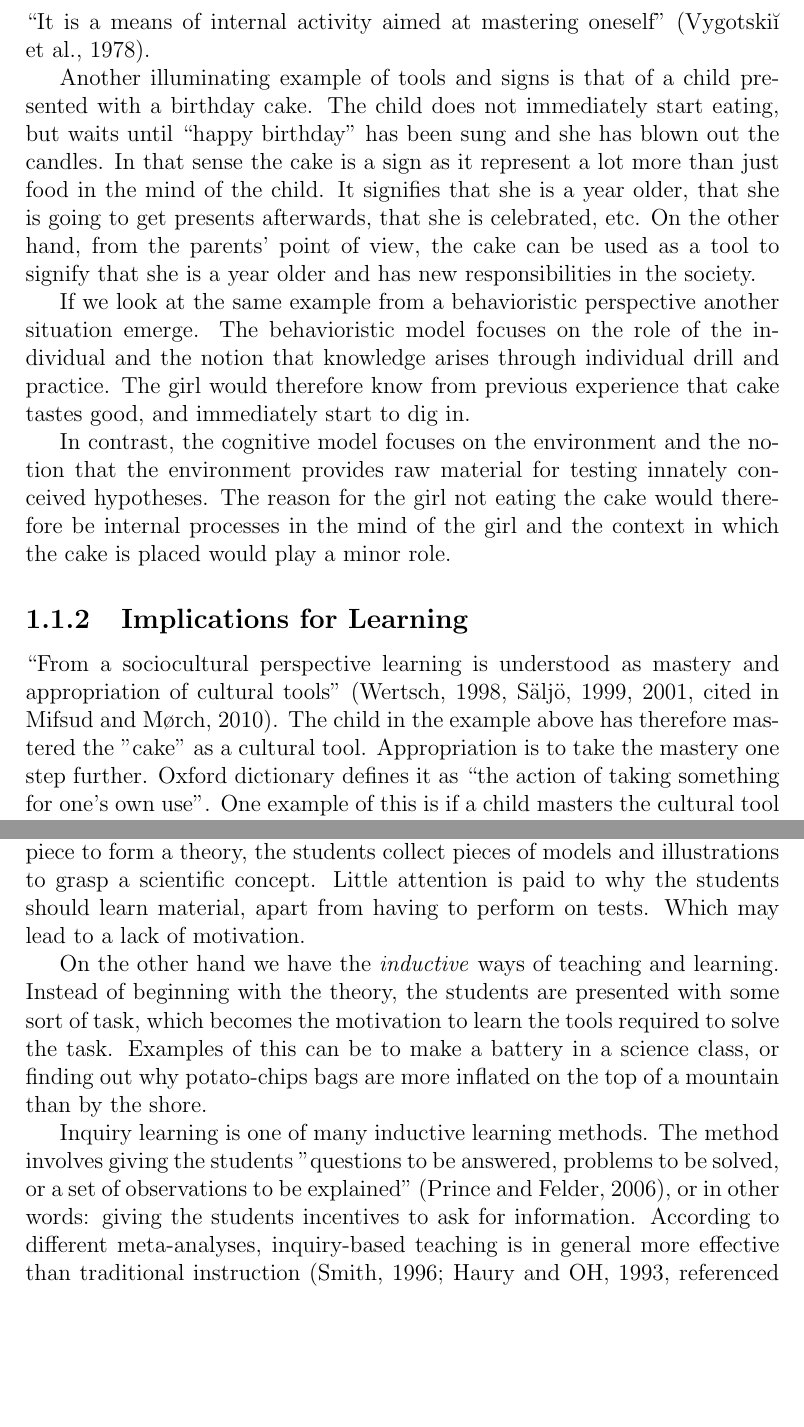
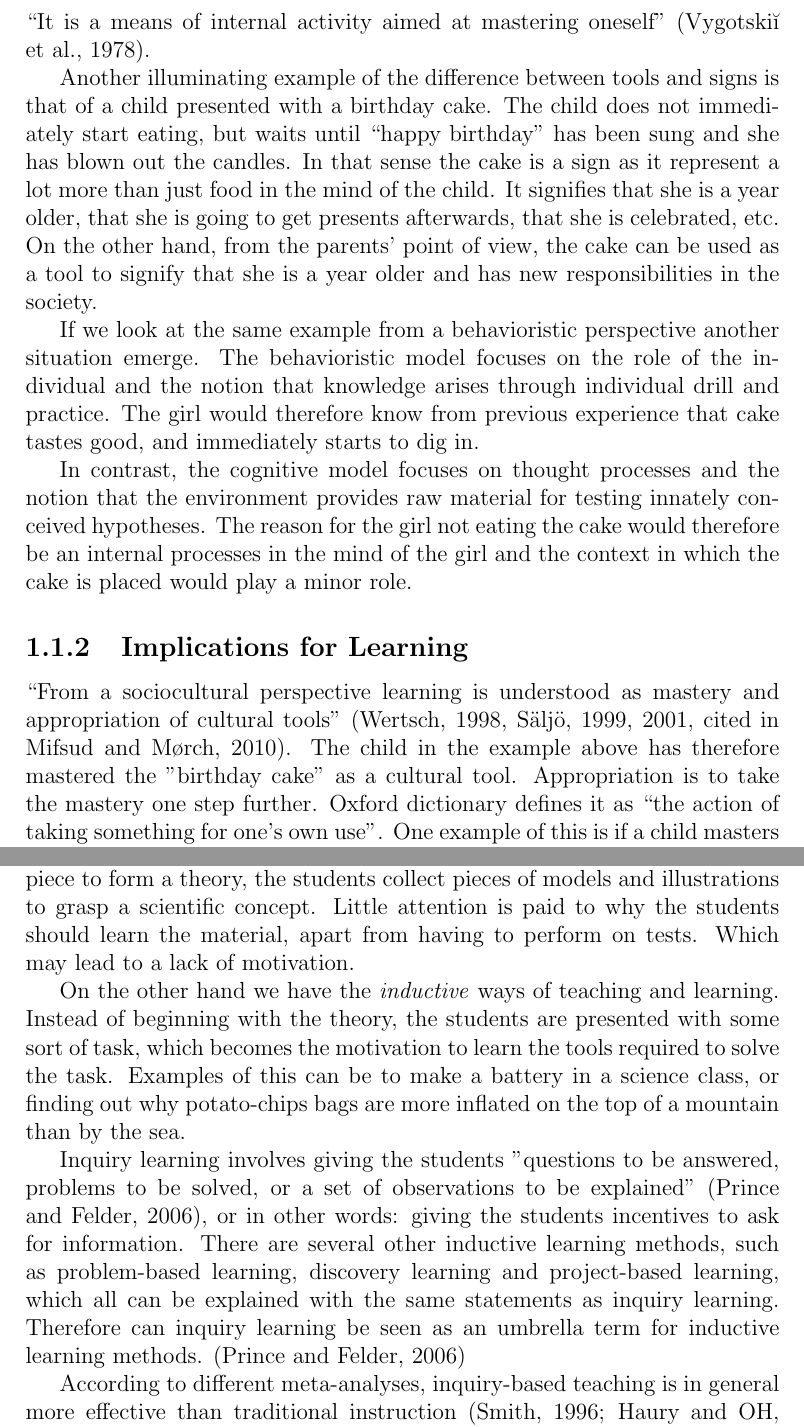
Before and after one commit to sjurlur/master, a LaTeX thesis (document.tex, which reads tex/3_theory.tex): two parts of pages 3 and 9 of 23 before the commit and two parts of pages 3 and 9 of 24 after it, joined at a grey line, cut so that both start at the same text, the shorter picture padded with empty space. Compiled offline with pdfLaTeX; a LaTeX package or settings file that is missing is left out; a missing bibliography style is replaced by a similar one.

Commit message:
some fixes here and there

```diff
--- a/tex/3_theory.tex
+++ b/tex/3_theory.tex
@@ -25,14 +25,14 @@ This means that the unit of analysis is human action, and how it is mediated by
 \subsection{Tools \& Signs}
 One important distinction to make when talking about mediated activity is that of tools (physical tools) and signs (psychological tools) \citep{vygotskiui1978mind}. While they are similar in that they can play a mediating role in activity, they are different in the ways they orient human behavior. The tool is externally oriented and must lead to change in physical objects. A basic example of a tool is a hammer. An agent can mediate her activity toward the external world by using the tool to crush a coconut. A sign on the other hand is internally oriented and “changes nothing in the object of psychological operation” \citep{vygotskiui1978mind}. Examples of signs are: diagrams, drawings, language, or as mentioned above, multiplication tables. “It is a means of internal activity aimed at mastering oneself” \citep{vygotskiui1978mind}.
 
-Another illuminating example of tools and signs is that of a child presented with a birthday cake. The child does not immediately start eating, but waits until “happy birthday” has been sung and she has blown out the candles. In that sense the cake is a sign as it represent a lot more than just food in the mind of the child. It signifies that she is a year older, that she is going to get presents afterwards, that she is celebrated, etc. On the other hand, from the parents’ point of view, the cake can be used as a tool to signify that she is a year older and has new responsibilities in the society.
+Another illuminating example of the difference between tools and signs is that of a child presented with a birthday cake. The child does not immediately start eating, but waits until “happy birthday” has been sung and she has blown out the candles. In that sense the cake is a sign as it represent a lot more than just food in the mind of the child. It signifies that she is a year older, that she is going to get presents afterwards, that she is celebrated, etc. On the other hand, from the parents’ point of view, the cake can be used as a tool to signify that she is a year older and has new responsibilities in the society.
 
-If we look at the same example from a behavioristic perspective another situation emerge. The behavioristic model focuses on the role of the individual and the notion that knowledge arises through individual drill and practice. The girl would therefore know from previous experience that cake tastes good, and immediately start to dig in.
+If we look at the same example from a behavioristic perspective another situation emerge. The behavioristic model focuses on the role of the individual and the notion that knowledge arises through individual drill and practice. The girl would therefore know from previous experience that cake tastes good, and immediately starts to dig in.
 
-In contrast, the cognitive model focuses on the environment and the notion that the environment provides raw material for testing innately conceived hypotheses. The reason for the girl not eating the cake would therefore be internal processes in the mind of the girl and the context in which the cake is placed would play a minor role.
+In contrast, the cognitive model focuses on thought processes and the notion that the environment provides raw material for testing innately conceived hypotheses. The reason for the girl not eating the cake would therefore be an internal processes in the mind of the girl and the context in which the cake is placed would play a minor role.
 
 \subsection{Implications for Learning}
-“From a sociocultural perspective learning is understood as mastery and appropriation of cultural tools” \citetext{Wertsch, 1998, Säljö, 1999, 2001, cited in \citealp{mifsud2010reconsidering}}. The child in the example above has therefore mastered the "cake" as a cultural tool. Appropriation is to take the mastery one step further. Oxford dictionary defines it as “the action of taking something for one’s own use”. One example of this is if a child masters the cultural tool “lending”, and then appropriates it to “stealing”.
+“From a sociocultural perspective learning is understood as mastery and appropriation of cultural tools” \citetext{Wertsch, 1998, Säljö, 1999, 2001, cited in \citealp{mifsud2010reconsidering}}. The child in the example above has therefore mastered the "birthday cake" as a cultural tool. Appropriation is to take the mastery one step further. Oxford dictionary defines it as “the action of taking something for one’s own use”. One example of this is if a child masters the cultural tool “lending”, and then appropriates it to “stealing”.
 
 When we then ask what learning is from a sociocultural perspective, we are also asking “‘which cultural tools are valued?’, and ‘In which contexts do they apply’” \citep{mifsud2010reconsidering}. In order to give an answer to these questions, we have to take into account the cultural, historical and institutional context of the mediated activity.
 
@@ -98,13 +98,16 @@ The three different roles presented above are also the benefits of using MER. Co
 On the other hand, when learners are faced with MER they must also undertake additional tasks as to understand the phenomenon or domain in question. This may lead to a heavy cognitive load, which “may leave less resources for actual learning” \citetext{Sweller, 1988, 1989, referenced in \citealp{van2006supporting}}. A key issue is then to reduce the cost for learners associated with MER, while keeping the benefits.
 
 \section{Inquiry learning}
-According to \citet{prince2006inductive} science has traditionally been taught in a \textit{deductive} manner. In the same way as Sherlock Holmes collects piece by piece to form a theory, the students collect pieces of models and illustrations to grasp a scientific concept. Little attention is paid to why the students should learn material, apart from having to perform on tests. Which may lead to a lack of motivation.
+According to \citet{prince2006inductive} science has traditionally been taught in a \textit{deductive} manner. In the same way as Sherlock Holmes collects piece by piece to form a theory, the students collect pieces of models and illustrations to grasp a scientific concept. Little attention is paid to why the students should learn the material, apart from having to perform on tests. Which may lead to a lack of motivation.
 
-On the other hand we have the \textit{inductive} ways of teaching and learning. Instead of beginning with the theory, the students are presented with some sort of task, which becomes the motivation to learn the tools required to solve the task. Examples of this can be to make a battery in a science class, or finding out why potato-chips bags are more inflated on the top of a mountain than by the shore.
+On the other hand we have the \textit{inductive} ways of teaching and learning. Instead of beginning with the theory, the students are presented with some sort of task, which becomes the motivation to learn the tools required to solve the task. Examples of this can be to make a battery in a science class, or finding out why potato-chips bags are more inflated on the top of a mountain than by the sea.
 
-Inquiry learning is one of many inductive learning methods. The method involves giving the students "questions to be answered, problems to be solved, or a set of observations to be explained" \citep{prince2006inductive}, or in other words: giving the students incentives to ask for information. According to different meta-analyses, inquiry-based teaching is in general more effective than traditional instruction \citetext{\citealp{smith1996meta}; \citealp{haury1993teaching}, referenced in \citealp{prince2006inductive}}. And other researchers go as far as saying that "discovery learning leads to knowledge that is more intuitive and deeply rooted in a learner's knowledge base" \citetext{\citealp{berry1984relationship}; \citealp{laurillard1992learning}; \citealp{lindstrom1993computer}; \citealp{de1996measuring}, referenced in \citealp{de1998scientific}}
+Inquiry learning involves giving the students "questions to be answered, problems to be solved, or a set of observations to be explained" \citep{prince2006inductive}, or in other words: giving the students incentives to ask for information. There are several other inductive learning methods, such as problem-based learning, discovery learning and project-based learning, which all can be explained with the same statements as inquiry learning. Therefore can inquiry learning be seen as an umbrella term for inductive learning methods. \citep{prince2006inductive}
 
-There are more or less framed versions of inquiry learning, \citeauthor*{staver1987analysis} \citetext{\citeyear{staver1987analysis}, referenced in \citealp{prince2006inductive}} differentiates between \emph{structured inquiry} (e.g. tutorials), \emph{guided inquiry} and \emph{open inquiry}. As we will discuss later, depending on the student's developmental level, different framings of the inquiry process is needed. Hence the inquiry learning process is not an easy task. In a review article, \citet{de1998scientific} identify five problems that learners encounter: hypothesis generation, design of experiments, interpretation of data, and regulation of learning. They continue to argue for the need of supporting students during the process of scientific inquiry, providing scaffolds for each of these problems. The challenge then becomes to "guide the students to the right path, but at the same time letting them discover and make the discovery their own" \citep{kluge2010simulation}. The students need to be steered towards the interesting discoveries, but at the same time have the freedom to explore and not be commanded in any way.
+According to different meta-analyses, inquiry-based teaching is in general more effective than traditional instruction \citetext{\citealp{smith1996meta}; \citealp{haury1993teaching}, referenced in \citealp{prince2006inductive}}. And other researchers go as far as saying that "discovery learning leads to knowledge that is more intuitive and deeply rooted in a learner's knowledge base" \citetext{\citealp{berry1984relationship}; \citealp{laurillard1992learning}; \citealp{lindstrom1993computer}; \citealp{de1996measuring}, referenced in \citealp{de1998scientific}}
+
+\citeauthor*{staver1987analysis} \citetext{\citeyear{staver1987analysis}, referenced in \citealp{prince2006inductive}} differentiates between \emph{structured inquiry} (e.g. tutorials), \emph{guided inquiry} and \emph{open inquiry}. This relates to \emph{zpd} and \emph{scaffolding}, depending on the student's developmental level, different framings of the inquiry process is needed. To scaffold the inquiry learning process is not an easy task. In a review article, \citet{de1998scientific} identify five problems that learners encounter: hypothesis generation, design of experiments, interpretation of data, and regulation of learning. They continue to argue for the need of supporting students during the process of scientific inquiry, providing scaffolds for each of these problems. The challenge then becomes "guiding students to the “right” path, but at the
+same time letting them discover and make the discovery their own." \citep[p. 247]{kluge2010simulation}. In other words the students need to be steered towards the interesting discoveries, but at the same time have the freedom to explore and not be commanded in any way.
 
 \subsection{Misconceptions}
 Misconceptions appear in most educational contexts. According to \citet{gomez2008elementary} students have "qualitative differences in his or her understanding of science that is often inconsistent with what the teacher intended through his or her instruction". These are often deeply rooted, and remain intact even after instruction.
```
Also changed, not shown: tex/3_theory.tex (8 more changed lines).
